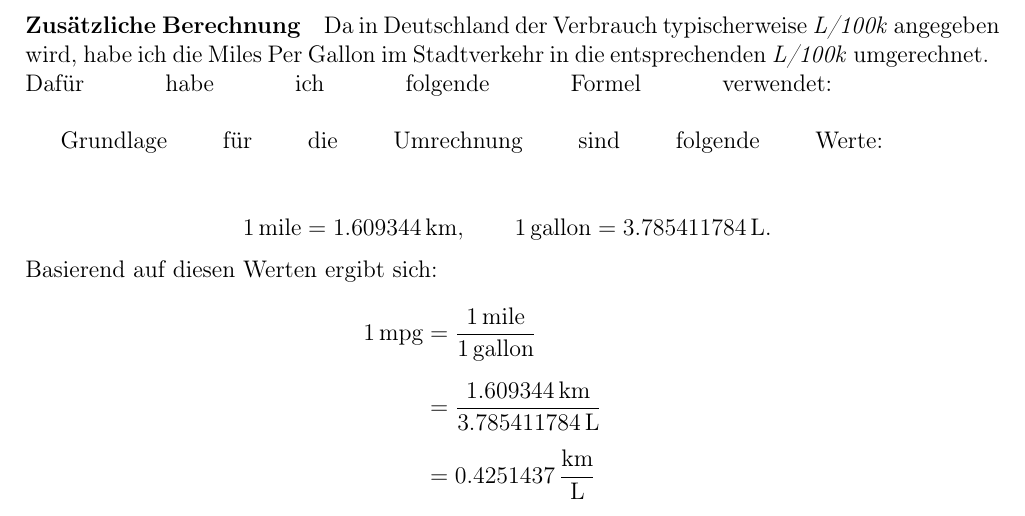
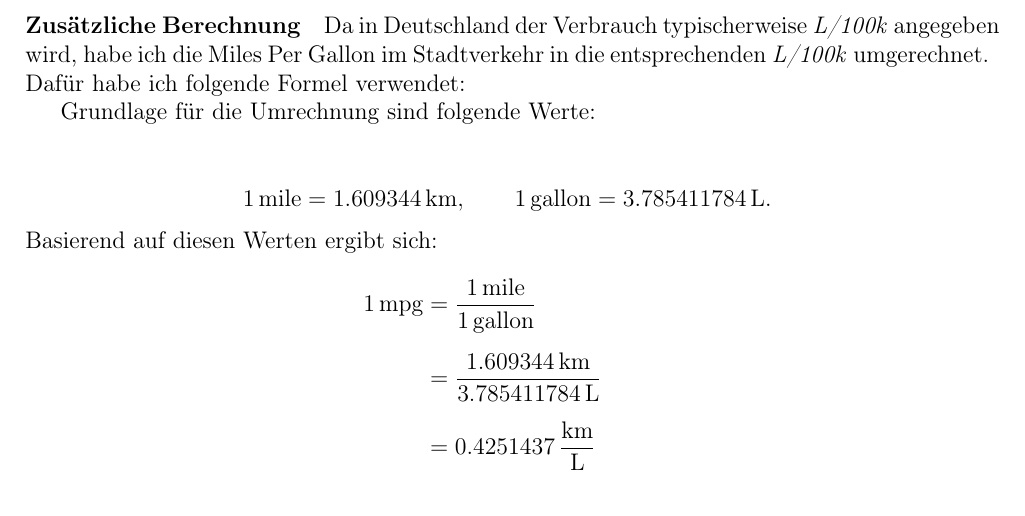
Before and after one commit to TimBLukas/ivis, a LaTeX document (aufgabenblatt_1/abgabe/aufgabenblatt1_tim_lukas.tex): part of page 4 of 7, cut so that both start at the same text. Compiled offline with pdfLaTeX.

Commit message:
Schrift Fehler in PDF behoben

```diff
--- a/aufgabenblatt_1/abgabe/aufgabenblatt1_tim_lukas.tex
+++ b/aufgabenblatt_1/abgabe/aufgabenblatt1_tim_lukas.tex
@@ -89,9 +89,9 @@ Durch die farbliche Unterscheidung der Punkte nach Kraftstofftyp wird zudem sich
 
 \paragraph{Zusätzliche Berechnung} \break
 Da in Deutschland der Verbrauch typischerweise \textit{L/100k} angegeben wird, habe ich die Miles Per Gallon im Stadtverkehr in die entsprechenden \textit{L/100k} umgerechnet.
-Dafür habe ich folgende Formel verwendet: \break
+\text{Dafür habe ich folgende Formel verwendet:}
 
-Grundlage für die Umrechnung sind folgende Werte: \break
+\text{Grundlage für die Umrechnung sind folgende Werte:} \break
 
 \[
 1\,\text{mile} = 1.609344\,\text{km},
```
Also changed, not shown: aufgabenblatt_1/abgabe/aufgabenblatt1_tim_lukas.pdf, 1 other file.
